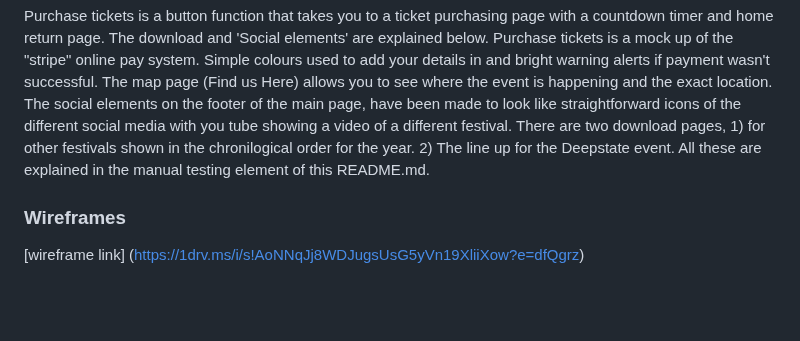
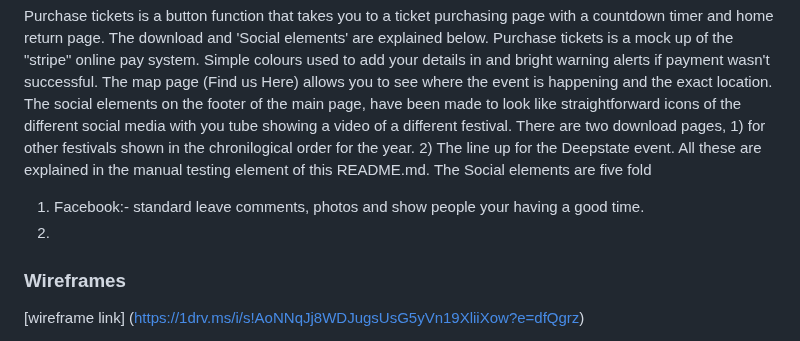
Before and after one commit to Sniffy2019/Deep-State-weekender, a Markdown page: README.md, the part around the change. Rendered like a GitHub page; blank space fills up the shorter version.

```diff
--- a/README.md
+++ b/README.md
@@ -127,6 +127,9 @@ The map page (Find us Here) allows you to see where the event is happening and
 The social elements on the footer of the main page, have been made to look like straightforward icons of the different social media with you tube showing a video of a different festival.
 There are two download pages, 1) for other festivals shown in the chronilogical order for the year. 2) The line up for the Deepstate event.
 All these are explained in the manual testing element of this README.md.
+The Social elements are five fold
+1) Facebook:- standard leave comments, photos and show people your having a good time.
+2)
 
 <a name="Wire"></a>
 ### Wireframes
```
